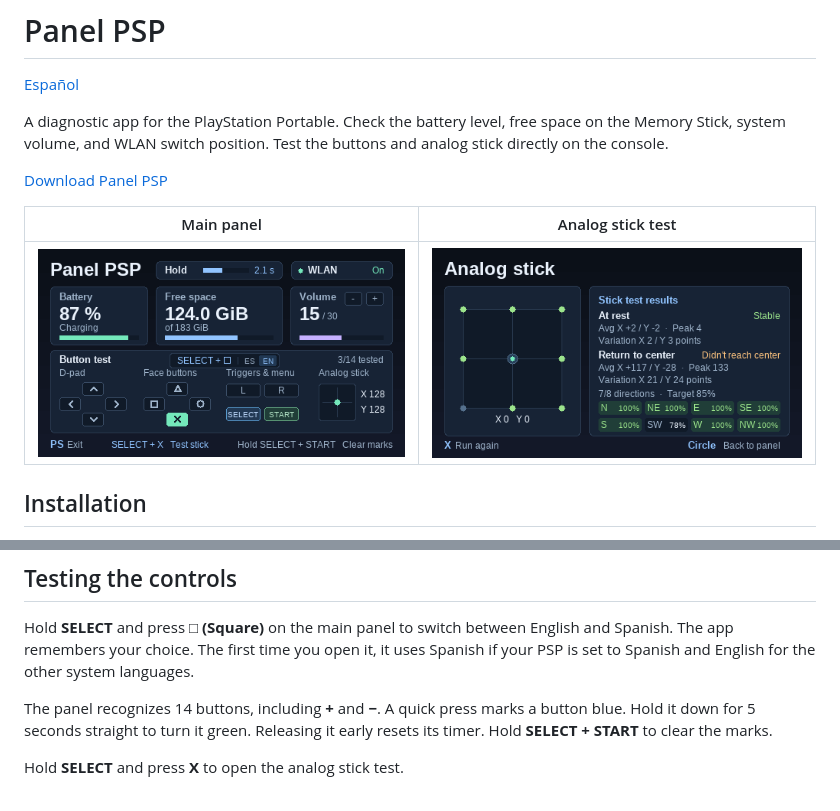
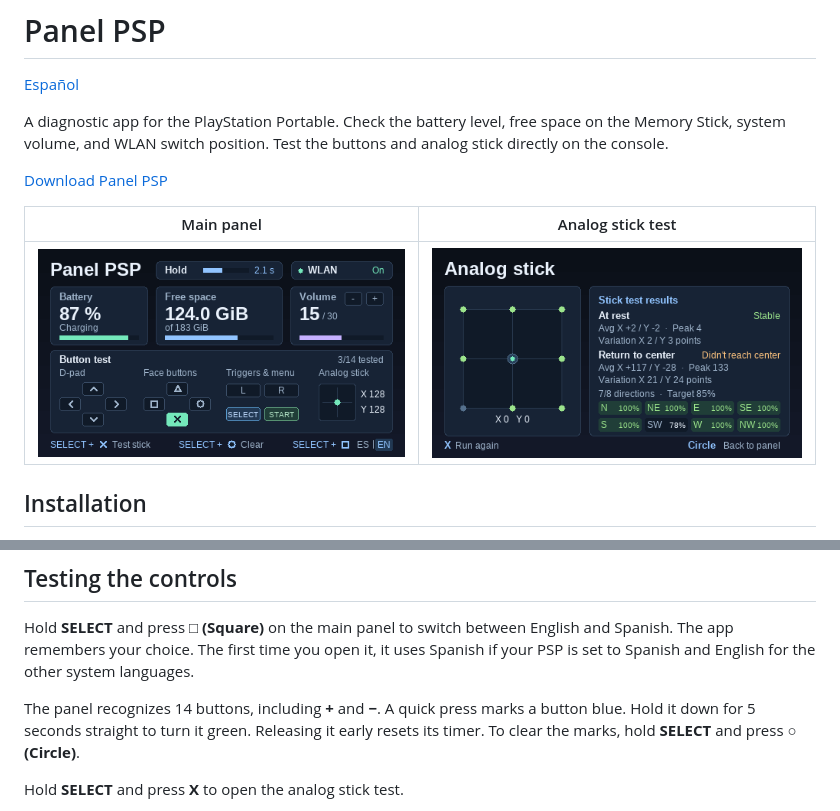
Before and after one commit to JuanCarlosGP/panel-psp, a Markdown page: README.md, 2 parts joined by grey strips. Drawn GitHub-style; pictures changed too: docs/panel.png.

```diff
--- a/README.md
+++ b/README.md
@@ -22,7 +22,7 @@ Tested on a **PSP-3004 running firmware 6.61 with ARK-5.2.2**. The app uses [ARK
 
 Hold **SELECT** and press **□ (Square)** on the main panel to switch between English and Spanish. The app remembers your choice. The first time you open it, it uses Spanish if your PSP is set to Spanish and English for the other system languages.
 
-The panel recognizes 14 buttons, including **+** and **−**. A quick press marks a button blue. Hold it down for 5 seconds straight to turn it green. Releasing it early resets its timer. Hold **SELECT + START** to clear the marks.
+The panel recognizes 14 buttons, including **+** and **−**. A quick press marks a button blue. Hold it down for 5 seconds straight to turn it green. Releasing it early resets its timer. To clear the marks, hold **SELECT** and press **○ (Circle)**.
 
 Hold **SELECT** and press **X** to open the analog stick test.
 
```
Also changed, not shown: README.es.md (+1 -1 lines), docs/panel-es.png, 4 other files.
